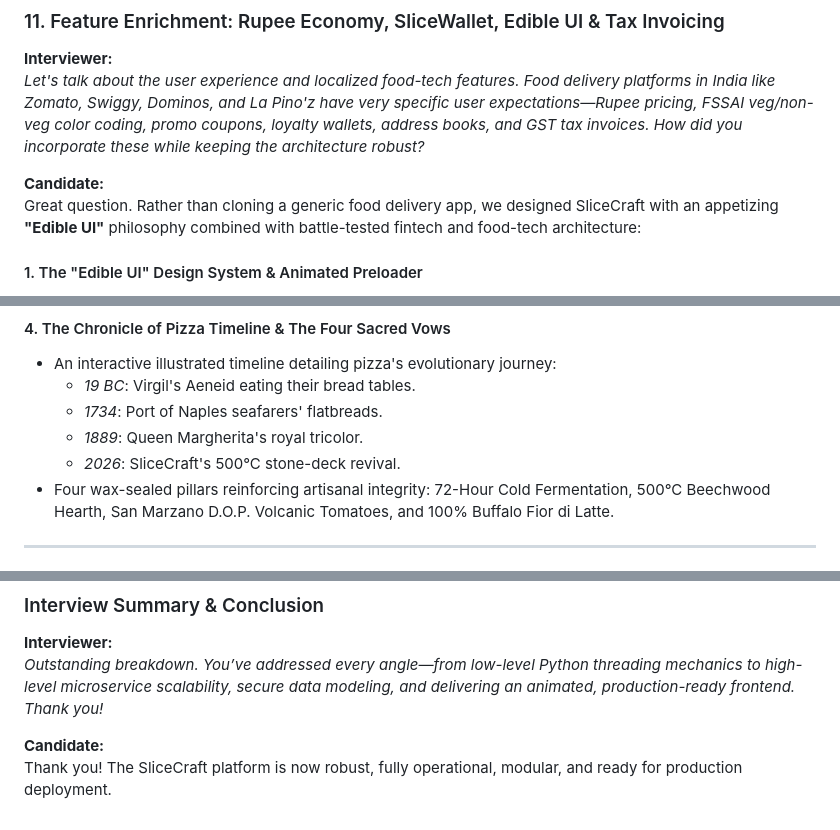
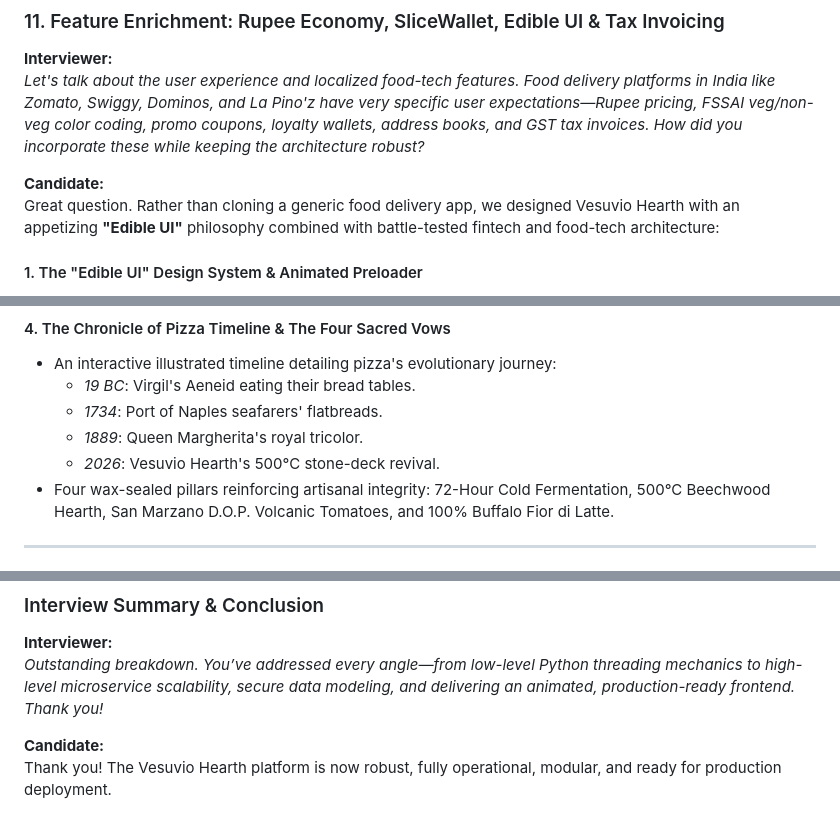
Before and after one commit to vaibhav2616/Pizza-Delivery-API, a Markdown page: decisions.md, 3 parts joined by grey strips. Rendered like a GitHub page.

```diff
--- a/decisions.md
+++ b/decisions.md
@@ -538,7 +538,7 @@ flowchart TD
 *Let's talk about the user experience and localized food-tech features. Food delivery platforms in India like Zomato, Swiggy, Dominos, and La Pino'z have very specific user expectations—Rupee pricing, FSSAI veg/non-veg color coding, promo coupons, loyalty wallets, address books, and GST tax invoices. How did you incorporate these while keeping the architecture robust?*
 
 **Candidate:**
-Great question. Rather than cloning a generic food delivery app, we designed SliceCraft with an appetizing **"Edible UI"** philosophy combined with battle-tested fintech and food-tech architecture:
+Great question. Rather than cloning a generic food delivery app, we designed Vesuvio Hearth with an appetizing **"Edible UI"** philosophy combined with battle-tested fintech and food-tech architecture:
 
 #### 1. The "Edible UI" Design System & Animated Preloader
 - **Visual Psychology**: We built a custom color palette inspired by artisanal pizza ingredients:
@@ -621,7 +621,7 @@ Rather than shipping large `.mp3` audio files across the wire, we synthesized a
   - *19 BC*: Virgil's Aeneid eating their bread tables.
   - *1734*: Port of Naples seafarers' flatbreads.
   - *1889*: Queen Margherita's royal tricolor.
-  - *2026*: SliceCraft's 500°C stone-deck revival.
+  - *2026*: Vesuvio Hearth's 500°C stone-deck revival.
 - Four wax-sealed pillars reinforcing artisanal integrity: 72-Hour Cold Fermentation, 500°C Beechwood Hearth, San Marzano D.O.P. Volcanic Tomatoes, and 100% Buffalo Fior di Latte.
 
 ---
@@ -672,4 +672,4 @@ This is a critical distinction in real-world product engineering:
 *Outstanding breakdown. You’ve addressed every angle—from low-level Python threading mechanics to high-level microservice scalability, secure data modeling, and delivering an animated, production-ready frontend. Thank you!*
 
 **Candidate:**
-Thank you! The SliceCraft platform is now robust, fully operational, modular, and ready for production deployment.
+Thank you! The Vesuvio Hearth platform is now robust, fully operational, modular, and ready for production deployment.
```
Also changed, not shown: other parts of decisions.md (+5 -5 lines), README.md (+2 -2 lines).
